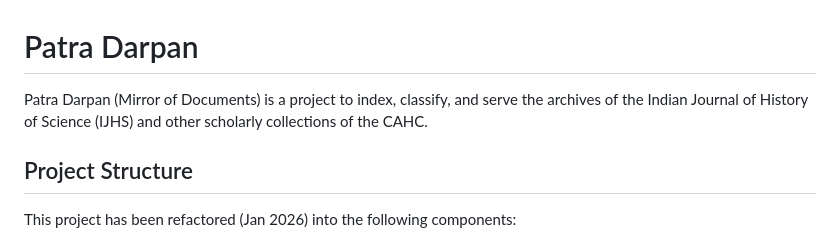
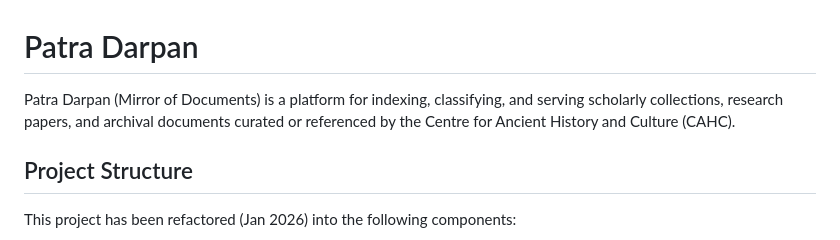
Before and after one commit to suchakr/patra-darpan, a Markdown page: README.md, the part around the change. GitHub-like rendering.

Commit message:
docs: Update README project description to reflect Patra Darpan's platform nature and expanded document scope.

```diff
--- a/README.md
+++ b/README.md
@@ -1,6 +1,6 @@
 # Patra Darpan
 
-Patra Darpan (Mirror of Documents) is a project to index, classify, and serve the archives of the Indian Journal of History of Science (IJHS) and other scholarly collections of the CAHC.
+Patra Darpan (Mirror of Documents) is a platform for indexing, classifying, and serving scholarly collections, research papers, and archival documents curated or referenced by the Centre for Ancient History and Culture (CAHC).
 
 ## Project Structure
 
```
